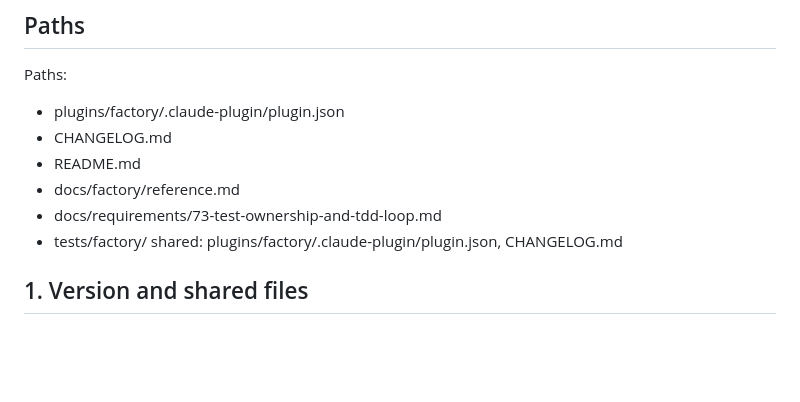
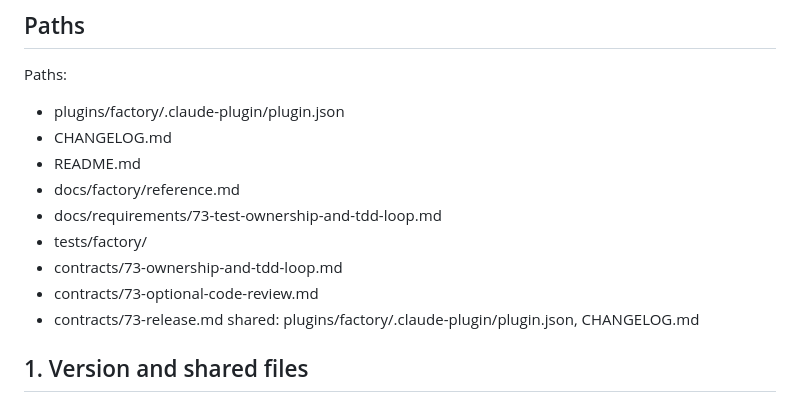
Before and after one commit to WimSuenens/agent-plugins, a Markdown page: contracts/73-release.md, the part around the change. Rendered like a GitHub page; blank space fills up the shorter version.

Commit message:
#73 architect: list the three 73 contracts in the release Paths block
Co-Authored-By: Claude Sonnet 5.5 <noreply@anthropic.com>

```diff
--- a/contracts/73-release.md
+++ b/contracts/73-release.md
@@ -13,6 +13,9 @@ Paths:
 - docs/factory/reference.md
 - docs/requirements/73-test-ownership-and-tdd-loop.md
 - tests/factory/
+- contracts/73-ownership-and-tdd-loop.md
+- contracts/73-optional-code-review.md
+- contracts/73-release.md
 shared: plugins/factory/.claude-plugin/plugin.json, CHANGELOG.md
 
 ## 1. Version and shared files
```
Also changed, not shown: work/73/05-result-architect.md (added, +11 -0 lines).
